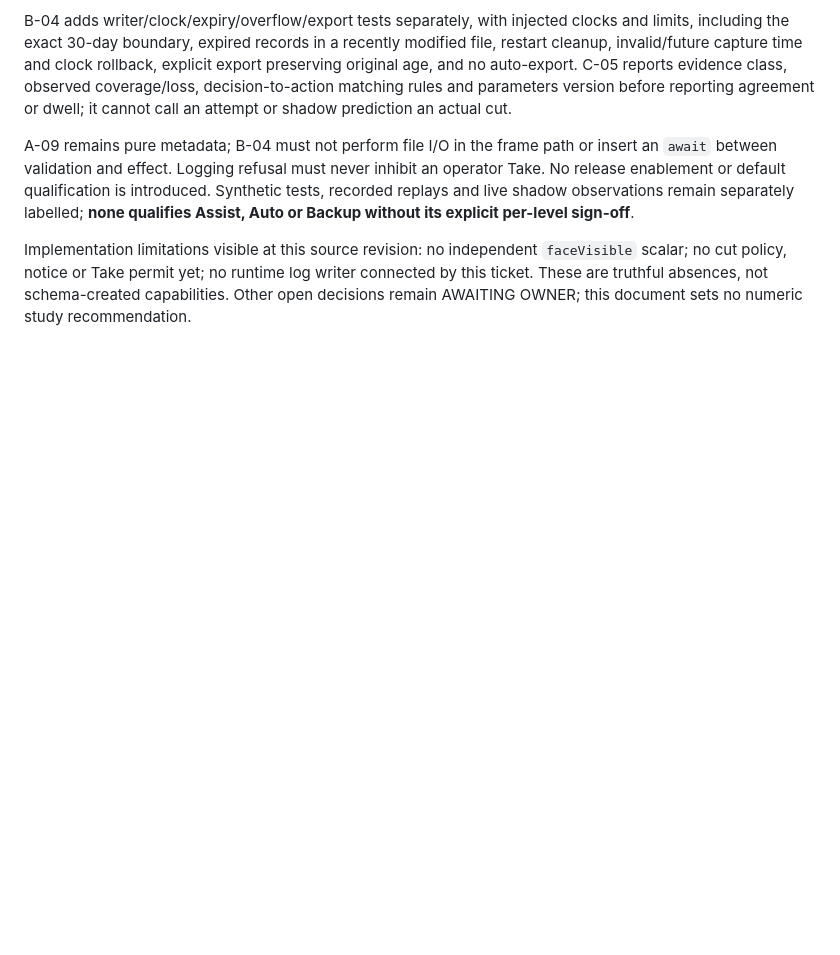
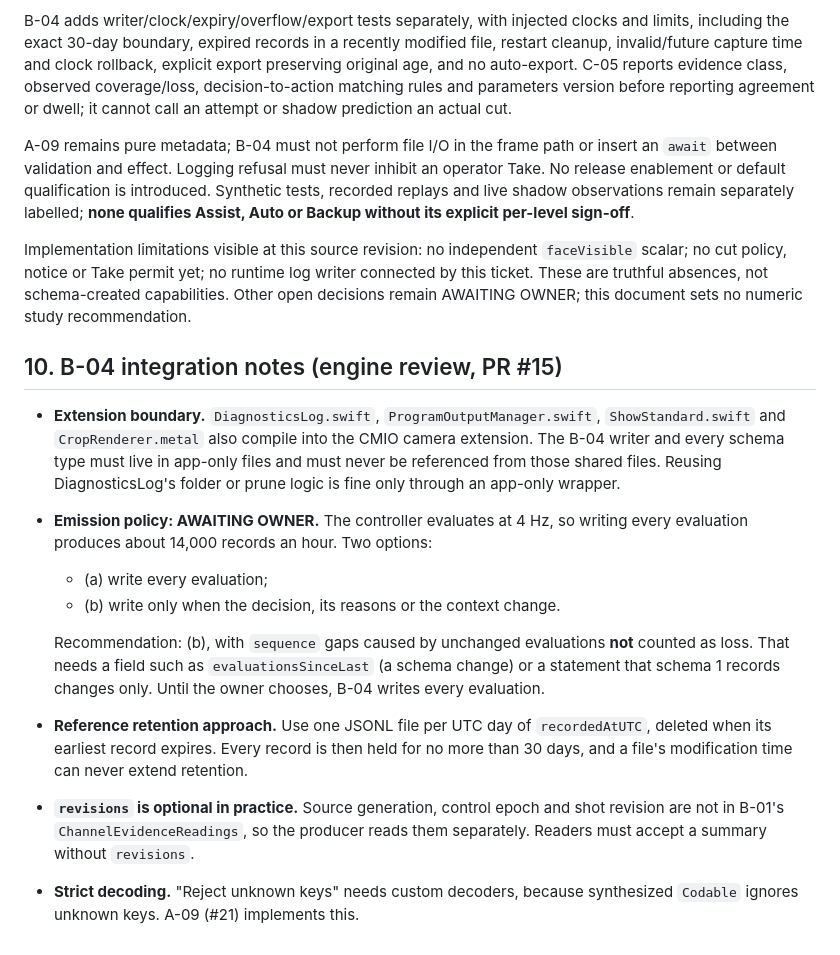
Before and after one commit to stephancmorris/macOS-rl-viritual-camera, a Markdown page: docs/auto-director/shadow-record-schema.md, the part around the change. Rendered like a GitHub page; blank space fills up the shorter version.

Commit message:
docs: add B-04 integration notes from engine review
Co-Authored-By: Claude Opus 5.5 <noreply@anthropic.com>

```diff
--- a/docs/auto-director/shadow-record-schema.md
+++ b/docs/auto-director/shadow-record-schema.md
@@ -201,3 +201,15 @@ B-04 adds writer/clock/expiry/overflow/export tests separately, with injected cl
 A-09 remains pure metadata; B-04 must not perform file I/O in the frame path or insert an `await` between validation and effect. Logging refusal must never inhibit an operator Take. No release enablement or default qualification is introduced. Synthetic tests, recorded replays and live shadow observations remain separately labelled; **none qualifies Assist, Auto or Backup without its explicit per-level sign-off**.
 
 Implementation limitations visible at this source revision: no independent `faceVisible` scalar; no cut policy, notice or Take permit yet; no runtime log writer connected by this ticket. These are truthful absences, not schema-created capabilities. Other open decisions remain AWAITING OWNER; this document sets no numeric study recommendation.
+
+## 10. B-04 integration notes (engine review, PR #15)
+
+- **Extension boundary.** `DiagnosticsLog.swift`, `ProgramOutputManager.swift`, `ShowStandard.swift` and `CropRenderer.metal` also compile into the CMIO camera extension. The B-04 writer and every schema type must live in app-only files and must never be referenced from those shared files. Reusing DiagnosticsLog's folder or prune logic is fine only through an app-only wrapper.
+- **Emission policy: AWAITING OWNER.** The controller evaluates at 4 Hz, so writing every evaluation produces about 14,000 records an hour. Two options:
+  - (a) write every evaluation;
+  - (b) write only when the decision, its reasons or the context change.
+
+  Recommendation: (b), with `sequence` gaps caused by unchanged evaluations **not** counted as loss. That needs a field such as `evaluationsSinceLast` (a schema change) or a statement that schema 1 records changes only. Until the owner chooses, B-04 writes every evaluation.
+- **Reference retention approach.** Use one JSONL file per UTC day of `recordedAtUTC`, deleted when its earliest record expires. Every record is then held for no more than 30 days, and a file's modification time can never extend retention.
+- **`revisions` is optional in practice.** Source generation, control epoch and shot revision are not in B-01's `ChannelEvidenceReadings`, so the producer reads them separately. Readers must accept a summary without `revisions`.
+- **Strict decoding.** "Reject unknown keys" needs custom decoders, because synthesized `Codable` ignores unknown keys. A-09 (#21) implements this.
```
